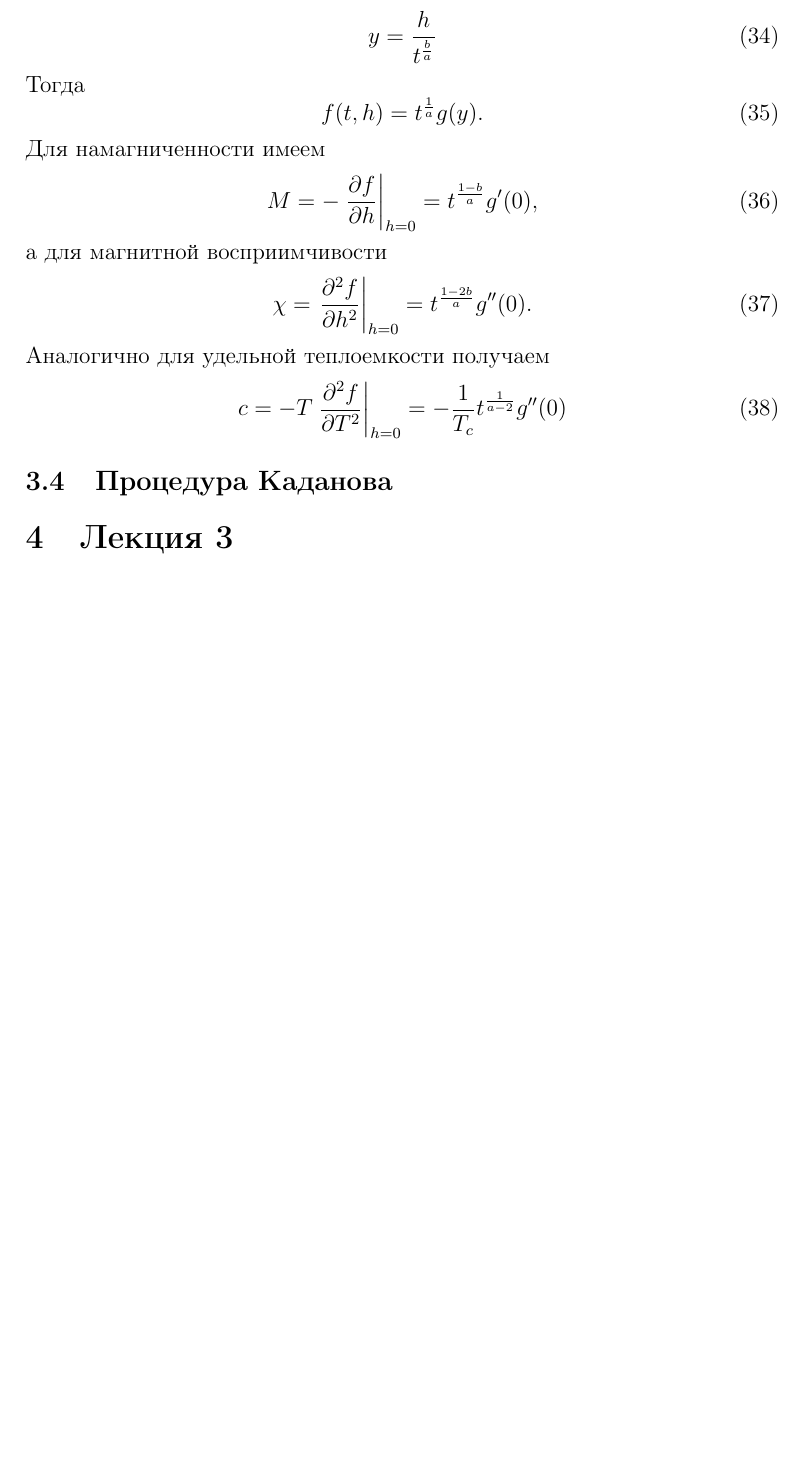
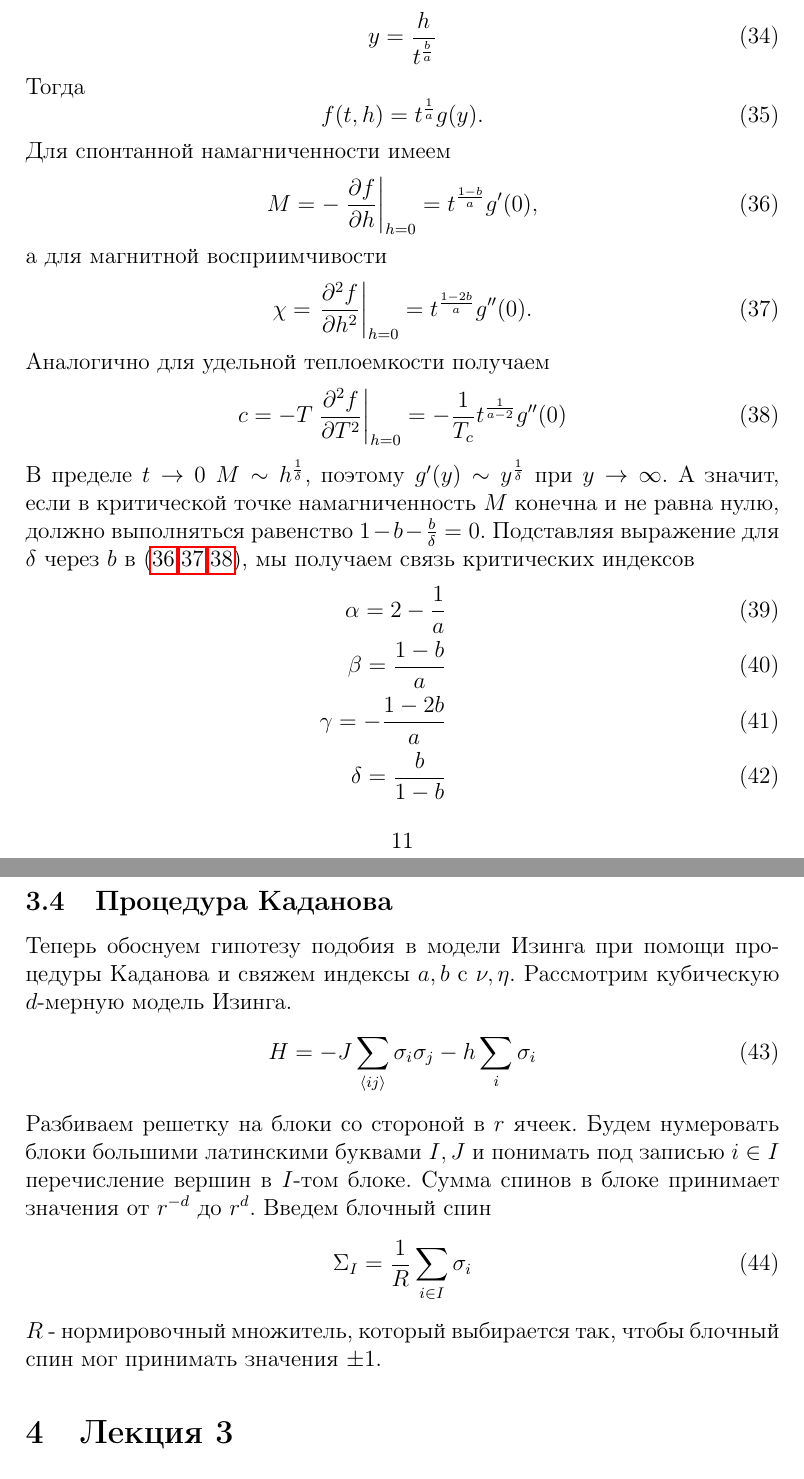
Before and after one commit to naa/Articles, a LaTeX paper (GeneralOverview/Lectures/2dqft.tex): part of page 11 of 13 before the commit and two parts of pages 11 and 12 of 13 after it, the two joined at a grey line, cut so that both start at the same text, the shorter picture padded with empty space. Compiled offline with pdfLaTeX.

Commit message:
More work on lecture notes

```diff
--- a/GeneralOverview/Lectures/2dqft.tex
+++ b/GeneralOverview/Lectures/2dqft.tex
@@ -366,7 +366,7 @@ $e^{-\beta H}$ похоже на оператор эволюции $e^{-i H t}$,
   \label{eq:35}
   f(t,h)=t^{\frac{1}{a}}g(y).
 \end{equation}
-Для намагниченности имеем
+Для спонтанной намагниченности имеем
 \begin{equation}
   \label{eq:36}
   M=-\left.\frac{\partial f}{\partial h}\right|_{h=0}=t^{\frac{1-b}{a}}g'(0),
@@ -381,10 +381,29 @@ $e^{-\beta H}$ похоже на оператор эволюции $e^{-i H t}$,
   \label{eq:38}
   c=-T\left.\frac{\partial^2 f}{\partial T^2}\right|_{h=0}=-\frac{1}{T_c}t^{\frac{1}{a-2}}g''(0)
 \end{equation}
-
+В пределе $t\to 0$ $M\sim h^{\frac{1}{\delta}$, поэтому $g'(y)\sim y^{\frac{1}{\delta}}$ при $y\to \infty$. А значит, если в критической точке намагниченность $M$ конечна и не равна нулю, должно выполняться равенство $1-b-\frac{b}{\delta}=0$. Подставляя выражение для $\delta$ через $b$ в (\ref{eq:36},\ref{eq:37},\ref{eq:38}), мы получаем связь критических индексов
+  \begin{eqnarray}
+    \label{eq:39}
+    \alpha=2-\frac{1}{a}\\
+    \beta=\frac{1-b}{a}\\
+    \gamma=-\frac{1-2b}{a}\\
+    \delta=\frac{b}{1-b}
+  \end{eqnarray}
 \subsection{Процедура Каданова}
 \label{sec:kadanoff-procedure}
-
+Теперь обоснуем гипотезу подобия в модели Изинга при помощи процедуры Каданова и свяжем индексы $a,b$ с $\nu,\eta$.
+Рассмотрим кубическую $d$-мерную модель Изинга.
+\begin{equation}
+  \label{eq:40}
+  H=-J\sum_{\left<ij\right>}\sigma_i \sigma_j-h\sum_i \sigma_i
+\end{equation}
+Разбиваем решетку на блоки со стороной в $r$ ячеек. Будем нумеровать блоки большими латинскими буквами $I,J$ и понимать под записью $i\in I$ перечисление вершин в $I$-том блоке.
+Сумма спинов в блоке принимает значения от $r^{-d}$ до $r^d$. Введем блочный спин
+\begin{equation}
+  \label{eq:41}
+  \Sigma_I=\frac{1}{R}\sum_{i\in I}\sigma_i
+\end{equation}
+$R$ - нормировочный множитель, который выбирается так, чтобы блочный спин мог принимать значения $\pm 1$.
 \section{Лекция 3}
 \label{sec:lecture-3}
 
```
